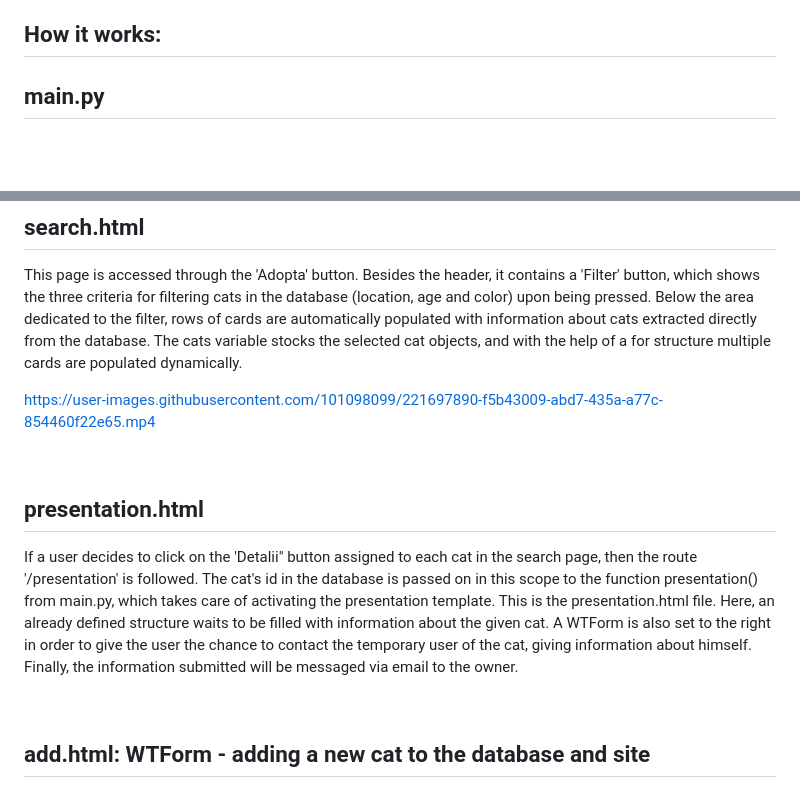
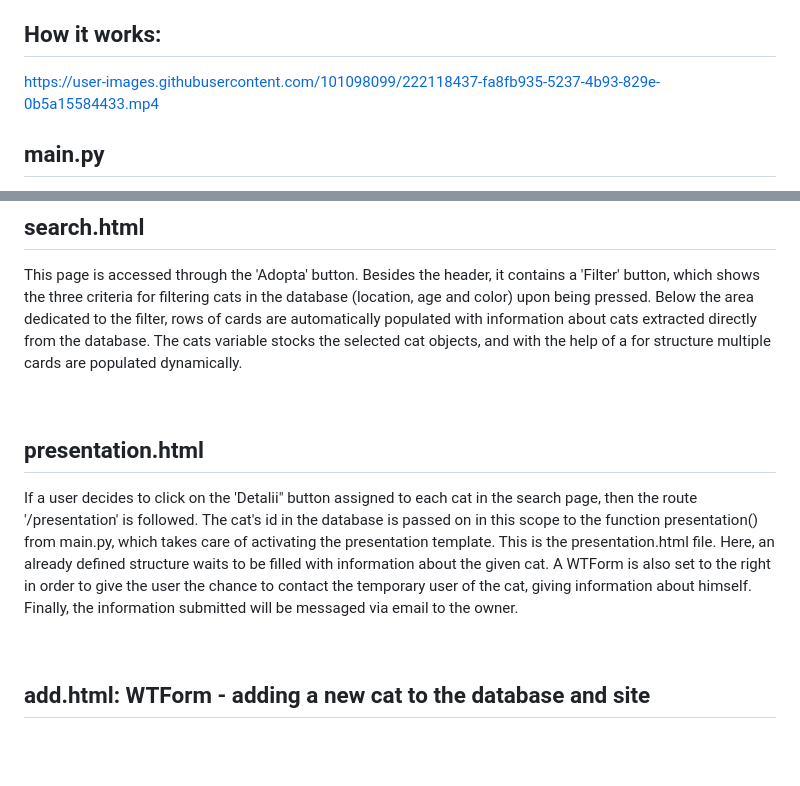
Before and after one commit to RuxandraCojocaru/Website-made-with-Flask-and-SQLite, a Markdown page: README.md, 2 parts joined by grey strips. GitHub-like rendering; blank space fills up the shorter version.

```diff
--- a/README.md
+++ b/README.md
@@ -12,6 +12,11 @@ The site is dedicated to facilitating cat adoptions.
 + <strong>smtplib: </strong> In order to send messages of to-be-owners to the people who are putting the cats towards adoption, real email messages will be sent at the address given in the forms, using the library smtplib.
 
 ## How it works:
+
+
+https://user-images.githubusercontent.com/101098099/222118437-fa8fb935-5237-4b93-829e-0b5a15584433.mp4
+
+
 ## main.py
 This is the file that sets the site in motion. I started by creating the Flask, Bootstrap and SQLAlchemy objects. Using FlaskForm, I created classes that will constitute my AddForm, AdoptionForm and the Filter, which will give shape to the forms on the site. I also created a table object named Pisica, which will store cats  in the database.
 
@@ -27,15 +32,11 @@ This is the main page. The header and footer are included as templates, while th
 ## search.html
 This page is accessed through the 'Adopta' button. Besides the header, it contains a 'Filter' button, which shows the three criteria for filtering cats in the database (location, age and color) upon being pressed. Below the area dedicated to the filter, rows of cards are automatically populated with information about cats extracted directly from the database. The cats variable stocks the selected cat objects, and with the help of a for structure multiple cards are populated dynamically.
 
-https://user-images.githubusercontent.com/101098099/221697890-f5b43009-abd7-435a-a77c-854460f22e65.mp4
-
 <br/>
 
 ## presentation.html
 If a user decides to click on the 'Detalii" button assigned to each cat in the search page, then the route '/presentation' is followed. The cat's id in the database is passed on in this scope to the function presentation() from main.py, which takes care of activating the presentation template. This is the presentation.html file. Here, an already defined structure waits to be filled with information about the given cat. A WTForm  is also set to the right in order to give the user the chance to contact the temporary user of the cat, giving information about himself. Finally, the information submitted will be messaged via email to the owner.
 
-
-
 <br/>
 
 ## add.html: WTForm - adding a new cat to the database and site
```
